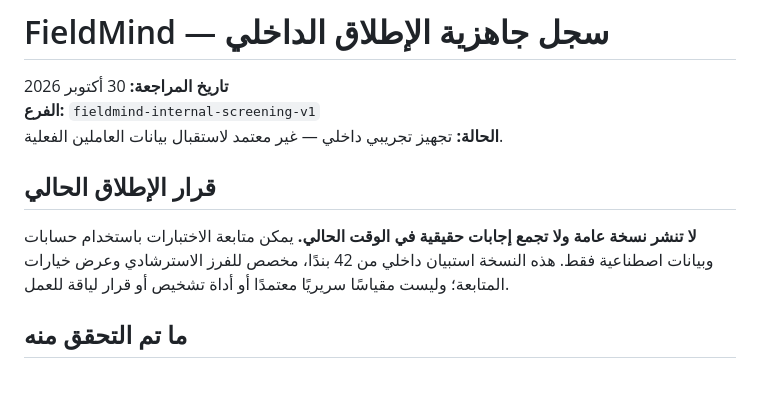
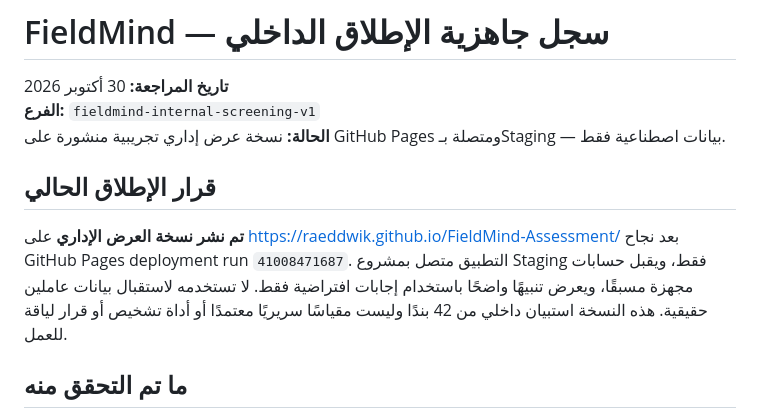
Before and after one commit to raeddwik/FieldMind-Assessment, a Markdown page: LAUNCH_READINESS.md, the part around one of its changes. Rendered like a GitHub page; blank space fills up the shorter version.

```diff
--- a/LAUNCH_READINESS.md
+++ b/LAUNCH_READINESS.md
@@ -2,11 +2,11 @@
 
 **تاريخ المراجعة:** 30 أكتوبر 2026
 **الفرع:** `fieldmind-internal-screening-v1`
-**الحالة:** تجهيز تجريبي داخلي — غير معتمد لاستقبال بيانات العاملين الفعلية.
+**الحالة:** نسخة عرض إداري تجريبية منشورة على GitHub Pages ومتصلة بـStaging — بيانات اصطناعية فقط.
 
 ## قرار الإطلاق الحالي
 
-**لا تنشر نسخة عامة ولا تجمع إجابات حقيقية في الوقت الحالي.** يمكن متابعة الاختبارات باستخدام حسابات وبيانات اصطناعية فقط. هذه النسخة استبيان داخلي من 42 بندًا، مخصص للفرز الاسترشادي وعرض خيارات المتابعة؛ وليست مقياسًا سريريًا معتمدًا أو أداة تشخيص أو قرار لياقة للعمل.
+**تم نشر نسخة العرض الإداري** على https://raeddwik.github.io/FieldMind-Assessment/ بعد نجاح GitHub Pages deployment run `41008471687`. التطبيق متصل بمشروع Staging فقط، ويقبل حسابات مجهزة مسبقًا، ويعرض تنبيهًا واضحًا باستخدام إجابات افتراضية فقط. لا تستخدمه لاستقبال بيانات عاملين حقيقية. هذه النسخة استبيان داخلي من 42 بندًا وليست مقياسًا سريريًا معتمدًا أو أداة تشخيص أو قرار لياقة للعمل.
 
 ## ما تم التحقق منه
 
```
Also changed, not shown: other parts of LAUNCH_READINESS.md (+17 -6 lines).
